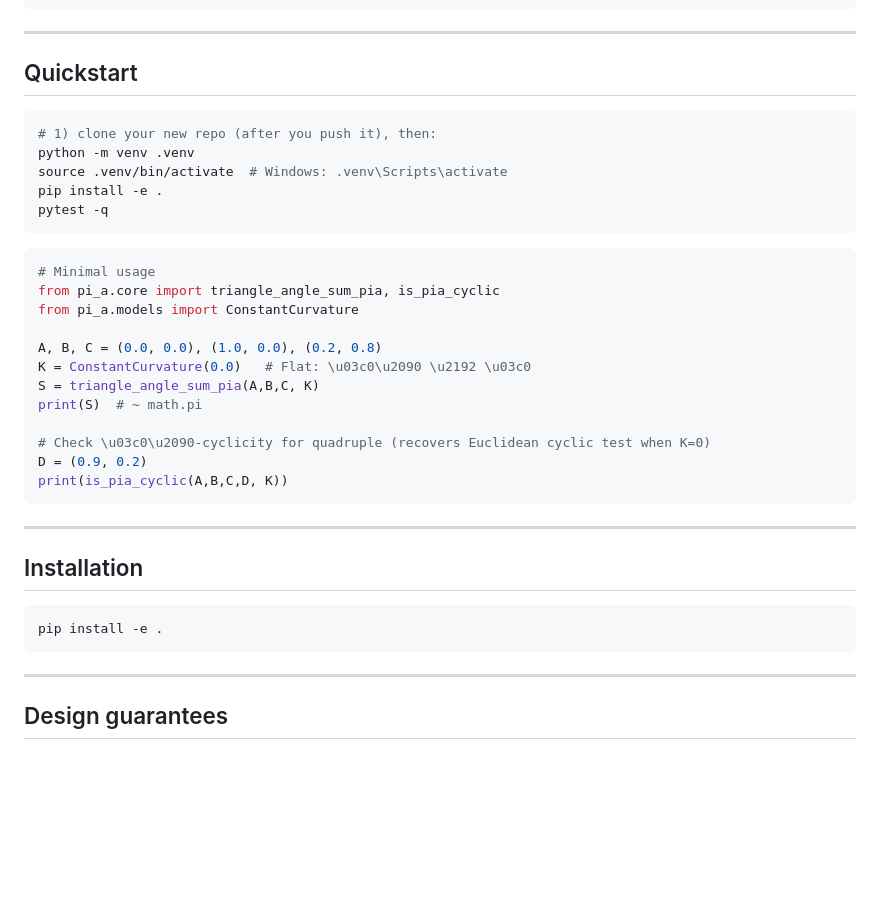
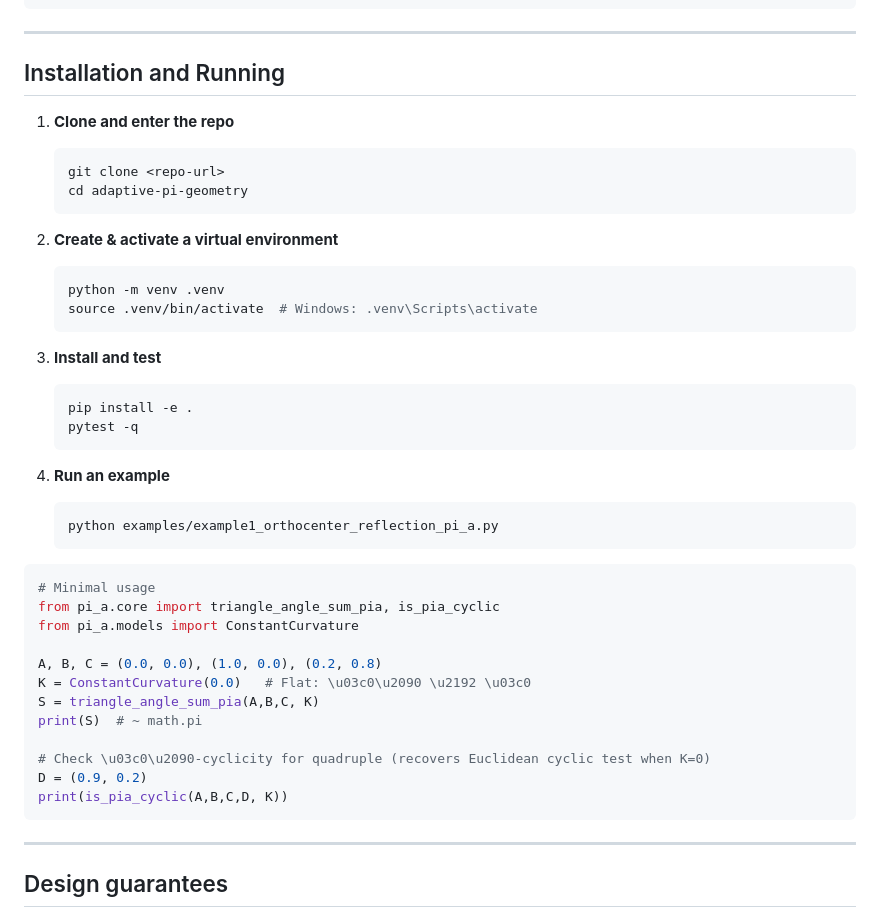
Before and after one commit to RDM3DC/Adaptive-PI, a Markdown page: README.md, the part around one of its changes. Rendered like a GitHub page; blank space fills up the shorter version.

````diff
--- a/README.md
+++ b/README.md
@@ -39,15 +39,34 @@ adaptive-pi-geometry/
 
 ---
 
-## Quickstart
+## Installation and Running
 
-```bash
-# 1) clone your new repo (after you push it), then:
-python -m venv .venv
-source .venv/bin/activate  # Windows: .venv\Scripts\activate
-pip install -e .
-pytest -q
-```
+1. **Clone and enter the repo**
+
+   ```bash
+   git clone <repo-url>
+   cd adaptive-pi-geometry
+   ```
+
+2. **Create & activate a virtual environment**
+
+   ```bash
+   python -m venv .venv
+   source .venv/bin/activate  # Windows: .venv\Scripts\activate
+   ```
+
+3. **Install and test**
+
+   ```bash
+   pip install -e .
+   pytest -q
+   ```
+
+4. **Run an example**
+
+   ```bash
+   python examples/example1_orthocenter_reflection_pi_a.py
+   ```
 
 ```python
 # Minimal usage
@@ -66,14 +85,6 @@ print(is_pia_cyclic(A,B,C,D, K))
 
 ---
 
-## Installation
-
-```bash
-pip install -e .
-```
-
----
-
 ## Design guarantees
 
 * **Flat\u2011limit exactness:** With `K(x,y) \u2261 0`, all \u03c0\u2090 primitives reduce to classical Euclidean identities.
````
Also changed, not shown: other parts of README.md (+21 -0 lines), docs/SOLVED_IMPLEMENTATION_PACK.md (added, +20 -0 lines).
